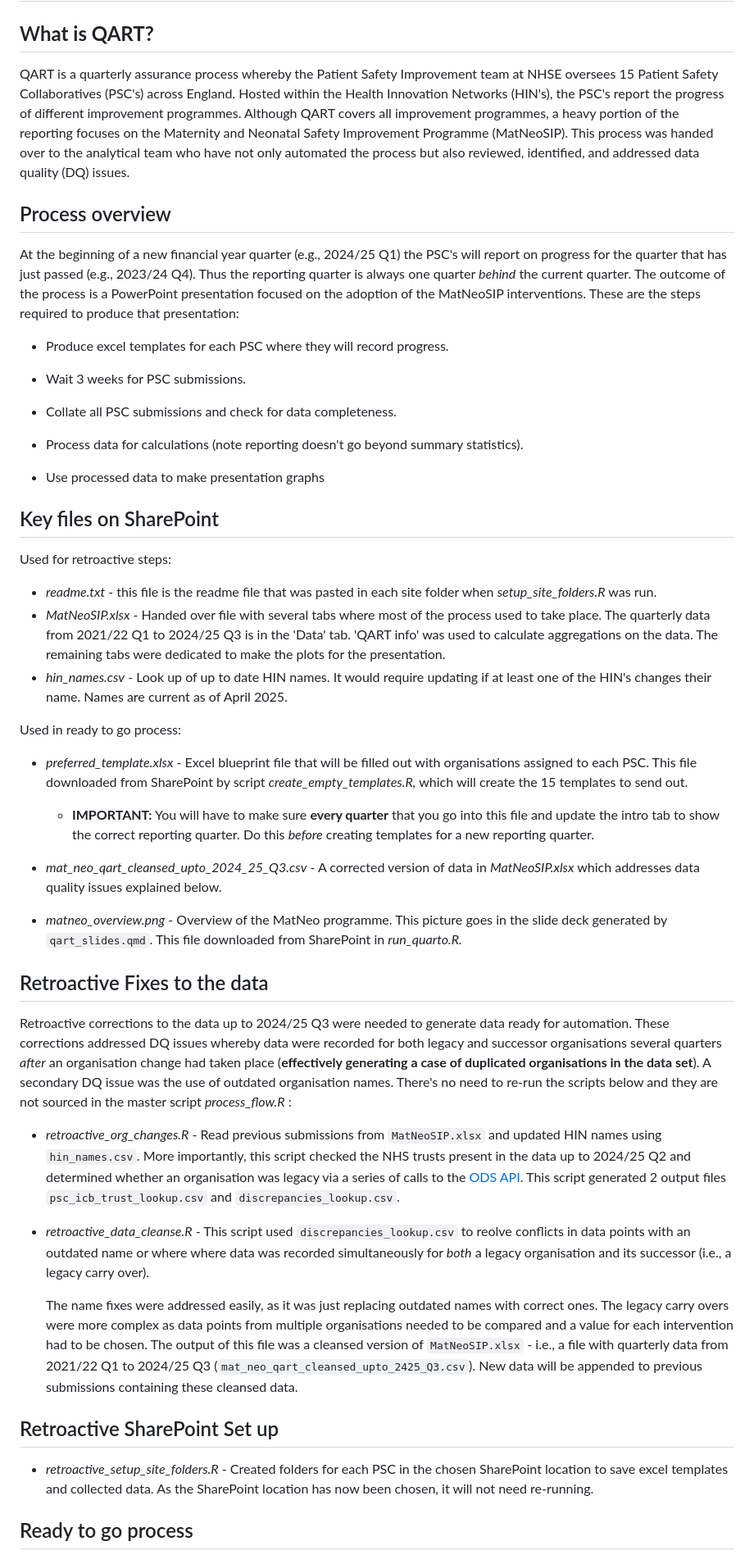
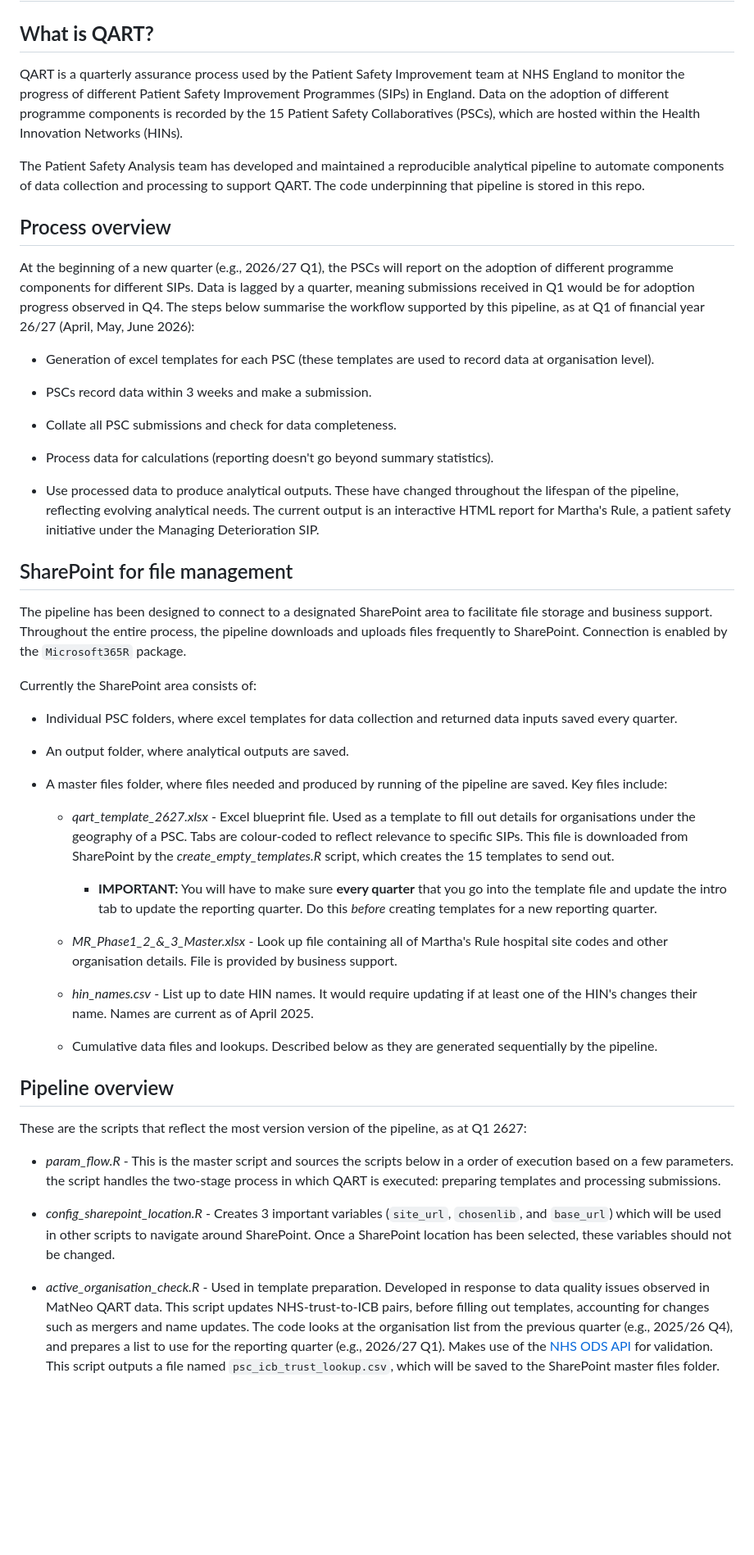
Before and after one commit to HealthInnovationEast/PSC_QART_legacy_process, a Markdown page: README.md, the part around one of its changes. Shown at 82% size. Drawn GitHub-style; blank space fills up the shorter version.

Commit message:
read me rewrite

```diff
--- a/README.md
+++ b/README.md
@@ -2,53 +2,53 @@
 
 ## W**hat is QART?**
 
-QART is a quarterly assurance process whereby the Patient Safety Improvement team at NHSE oversees 15 Patient Safety Collaboratives (PSC's) across England. Hosted within the Health Innovation Networks (HIN's), the PSC's report the progress of different improvement programmes. Although QART covers all improvement programmes, a heavy portion of the reporting focuses on the Maternity and Neonatal Safety Improvement Programme (MatNeoSIP). This process was handed over to the analytical team who have not only automated the process but also reviewed, identified, and addressed data quality (DQ) issues.
+QART is a quarterly assurance process used by the Patient Safety Improvement team at NHS England to monitor the progress of different Patient Safety Improvement Programmes (SIPs) in England. Data on the adoption of different programme components is recorded by the 15 Patient Safety Collaboratives (PSCs), which are hosted within the Health Innovation Networks (HINs).
+
+The Patient Safety Analysis team has developed and maintained a reproducible analytical pipeline to automate components of data collection and processing to support QART. The code underpinning that pipeline is stored in this repo.
 
 ## Process overview
 
-At the beginning of a new financial year quarter (e.g., 2024/25 Q1) the PSC's will report on progress for the quarter that has just passed (e.g., 2023/24 Q4). Thus the reporting quarter is always one quarter *behind* the current quarter. The outcome of the process is a PowerPoint presentation focused on the adoption of the MatNeoSIP interventions. These are the steps required to produce that presentation:
+At the beginning of a new quarter (e.g., 2026/27 Q1), the PSCs will report on the adoption of different programme components for different SIPs. Data is lagged by a quarter, meaning submissions received in Q1 would be for adoption progress observed in Q4. The steps below summarise the workflow supported by this pipeline, as at Q1 of financial year 26/27 (April, May, June 2026):
 
--   Produce excel templates for each PSC where they will record progress.
+- Generation of excel templates for each PSC (these templates are used to record data at organisation level).
 
--   Wait 3 weeks for PSC submissions.
+- PSCs record data within 3 weeks and make a submission.
 
--   Collate all PSC submissions and check for data completeness.
+- Collate all PSC submissions and check for data completeness.
 
--   Process data for calculations (note reporting doesn't go beyond summary statistics).
+- Process data for calculations (reporting doesn't go beyond summary statistics).
 
--   Use processed data to make presentation graphs
+- Use processed data to produce analytical outputs. These have changed throughout the lifespan of the pipeline, reflecting evolving analytical needs. The current output is an interactive HTML report for Martha's Rule, a patient safety initiative under the Managing Deterioration SIP.
 
-## Key files on SharePoint
+## SharePoint for file management
 
-Used for retroactive steps:
+The pipeline has been designed to connect to a designated SharePoint area to facilitate file storage and business support. Throughout the entire process, the pipeline downloads and uploads files frequently to SharePoint. Connection is enabled by the `Microsoft365R` package.
 
--   *readme.txt* - this file is the readme file that was pasted in each site folder when *setup_site_folders.R* was run.
--   *MatNeoSIP.xlsx* - Handed over file with several tabs where most of the process used to take place. The quarterly data from 2021/22 Q1 to 2024/25 Q3 is in the 'Data' tab. 'QART info' was used to calculate aggregations on the data. The remaining tabs were dedicated to make the plots for the presentation.
--   *hin_names.csv* - Look up of up to date HIN names. It would require updating if at least one of the HIN's changes their name. Names are current as of April 2025.
+Currently the SharePoint area consists of:
 
-Used in ready to go process:
+- Individual PSC folders, where excel templates for data collection and returned data inputs saved every quarter.
 
--   *preferred_template.xlsx* - Excel blueprint file that will be filled out with organisations assigned to each PSC. This file downloaded from SharePoint by script *create_empty_templates.R,* which will create the 15 templates to send out.
+- An output folder, where analytical outputs are saved.
 
-    -   **IMPORTANT:** You will have to make sure **every quarter** that you go into this file and update the intro tab to show the correct reporting quarter. Do this *before* creating templates for a new reporting quarter.
+- A master files folder, where files needed and produced by running of the pipeline are saved. Key files include:
 
--   *mat_neo_qart_cleansed_upto_2024_25_Q3.csv* - A corrected version of data in *MatNeoSIP.xlsx* which addresses data quality issues explained below.
+  - *qart_template_2627.xlsx* - Excel blueprint file. Used as a template to fill out details for organisations under the geography of a PSC. Tabs are colour-coded to reflect relevance to specific SIPs. This file is downloaded from SharePoint by the *create_empty_templates.R* script, which creates the 15 templates to send out.
 
--   *matneo_overview.png* - Overview of the MatNeo programme. This picture goes in the slide deck generated by `qart_slides.qmd`. This file downloaded from SharePoint in *run_quarto.R.*
+    - **IMPORTANT:** You will have to make sure **every quarter** that you go into the template file and update the intro tab to update the reporting quarter. Do this *before* creating templates for a new reporting quarter.
 
-## Retroactive Fixes to the data
+  - *MR_Phase1_2\_&\_3_Master.xlsx* - Look up file containing all of Martha's Rule hospital site codes and other organisation details. File is provided by business support.
 
-Retroactive corrections to the data up to 2024/25 Q3 were needed to generate data ready for automation. These corrections addressed DQ issues whereby data were recorded for both legacy and successor organisations several quarters *after* an organisation change had taken place (**effectively generating a case of duplicated organisations in the data set**). A secondary DQ issue was the use of outdated organisation names. There's no need to re-run the scripts below and they are not sourced in the master script *process_flow.R* :
+  - *hin_names.csv* - List up to date HIN names. It would require updating if at least one of the HIN's changes their name. Names are current as of April 2025.
 
--   *retroactive_org_changes.R* - Read previous submissions from `MatNeoSIP.xlsx` and updated HIN names using `hin_names.csv`. More importantly, this script checked the NHS trusts present in the data up to 2024/25 Q2 and determined whether an organisation was legacy via a series of calls to the [ODS API](https://digital.nhs.uk/developer/api-catalogue/organisation-data-service-ord). This script generated 2 output files `psc_icb_trust_lookup.csv` and `discrepancies_lookup.csv`.
+  - Cumulative data files and lookups. Described below as they are generated sequentially by the pipeline.
 
--   *retroactive_data_cleanse.R* - This script used `discrepancies_lookup.csv` to reolve conflicts in data points with an outdated name or where where data was recorded simultaneously for *both* a legacy organisation and its successor (i.e., a legacy carry over).
+## Pipeline overview
 
-    The name fixes were addressed easily, as it was just replacing outdated names with correct ones. The legacy carry overs were more complex as data points from multiple organisations needed to be compared and a value for each intervention had to be chosen. The output of this file was a cleansed version of `MatNeoSIP.xlsx` - i.e., a file with quarterly data from 2021/22 Q1 to 2024/25 Q3 (`mat_neo_qart_cleansed_upto_2425_Q3.csv`). New data will be appended to previous submissions containing these cleansed data.
+These are the scripts that reflect the most version version of the pipeline, as at Q1 2627:
 
-## Retroactive SharePoint Set up
+- *param_flow.R* - This is the master script and sources the scripts below in a order of execution based on a few parameters. the script handles the two-stage process in which QART is executed: preparing templates and processing submissions.
 
--   *retroactive_setup_site_folders.R* - Created folders for each PSC in the chosen SharePoint location to save excel templates and collected data. As the SharePoint location has now been chosen, it will not need re-running.
+- *config_sharepoint_location.R* - Creates 3 important variables (`site_url`, `chosenlib`, and `base_url`) which will be used in other scripts to navigate around SharePoint. Once a SharePoint location has been selected, these variables should not be changed.
 
-## Ready to go process
+- *active_organisation_check.R* - Used in template preparation. Developed in response to data quality issues observed in MatNeo QART data. This script updates NHS-trust-to-ICB pairs, before filling out templates, accounting for changes such as mergers and name updates. The code looks at the organisation list from the previous quarter (e.g., 2025/26 Q4), and prepares a list to use for the reporting quarter (e.g., 2026/27 Q1). Makes use of the [NHS ODS API](https://digital.nhs.uk/developer/api-catalogue/organisation-data-service-ord) for validation. This script outputs a file named `psc_icb_trust_lookup.csv`, which will be saved to the SharePoint master files folder.
 
```
Also changed, not shown: other parts of README.md (+8 -14 lines).
